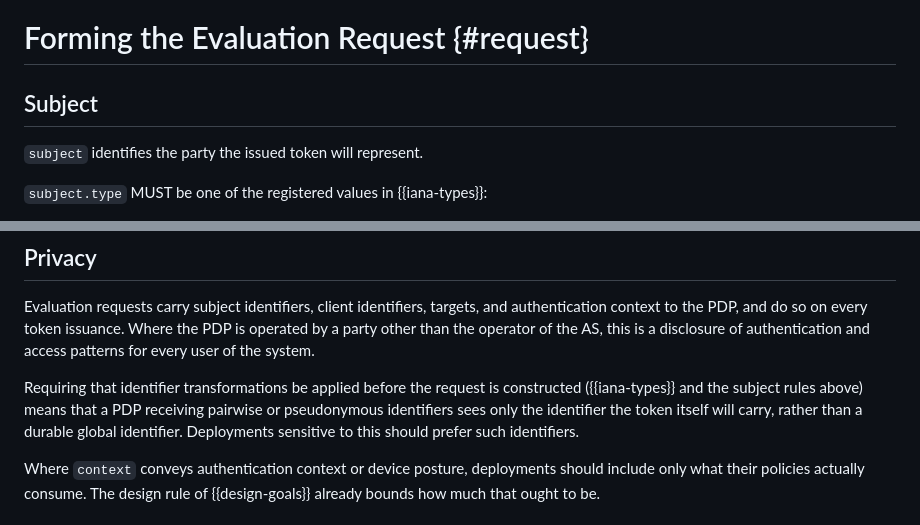
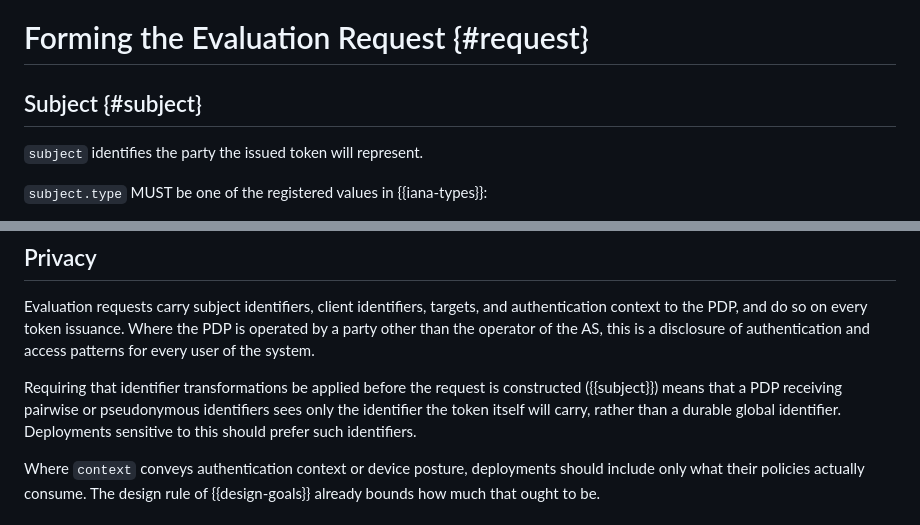
Before and after one commit to ogazitt/oauth-authzen, a Markdown page: draft-gazitt-oauth-authzen-issuance.md, 2 parts joined by grey strips. GitHub-like rendering.

```diff
--- a/draft-gazitt-oauth-authzen-issuance.md
+++ b/draft-gazitt-oauth-authzen-issuance.md
@@ -308,7 +308,7 @@ constrains neither the internal structure nor the refactoring.
 
 # Forming the Evaluation Request {#request}
 
-## Subject
+## Subject {#subject}
 
 `subject` identifies the party the issued token will represent.
 
@@ -1117,7 +1117,7 @@ is a disclosure of authentication and access patterns for every user of the
 system.
 
 Requiring that identifier transformations be applied before the request is
-constructed ({{iana-types}} and the subject rules above) means that a PDP
+constructed ({{subject}}) means that a PDP
 receiving pairwise or pseudonymous identifiers sees only the identifier the
 token itself will carry, rather than a durable global identifier. Deployments
 sensitive to this should prefer such identifiers.
```
Also changed, not shown: draft-gazitt-oauth-authzen-token-exchange.md (+1 -4 lines).
